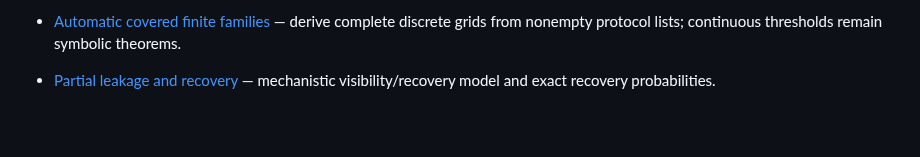
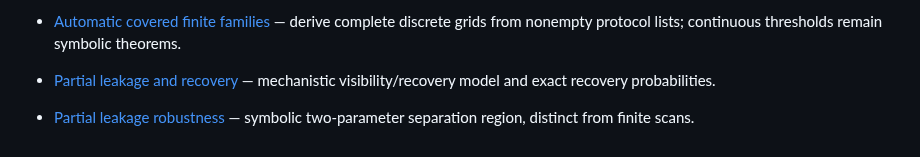
Before and after one commit to stevenwarejones/ontology-separation, a Markdown page: docs/README.md, the part around the change. Drawn GitHub-style; blank space fills up the shorter version.

Commit message:
Index symbolic leakage robustness theorem

```diff
--- a/docs/README.md
+++ b/docs/README.md
@@ -75,3 +75,5 @@ implemented capability; use each guide's stated scope and checked examples.
 - [Automatic covered finite families](AUTOMATIC_COVERED_GRIDS.md) — derive complete discrete grids from nonempty protocol lists; continuous thresholds remain symbolic theorems.
 
 - [Partial leakage and recovery](PARTIAL_LEAKAGE_RECOVERY.md) — mechanistic visibility/recovery model and exact recovery probabilities.
+
+- [Partial leakage robustness](PARTIAL_LEAKAGE_ROBUSTNESS.md) — symbolic two-parameter separation region, distinct from finite scans.
```
